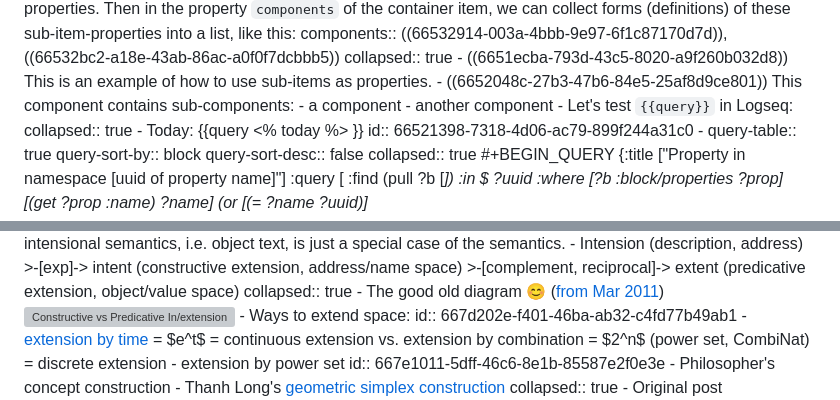
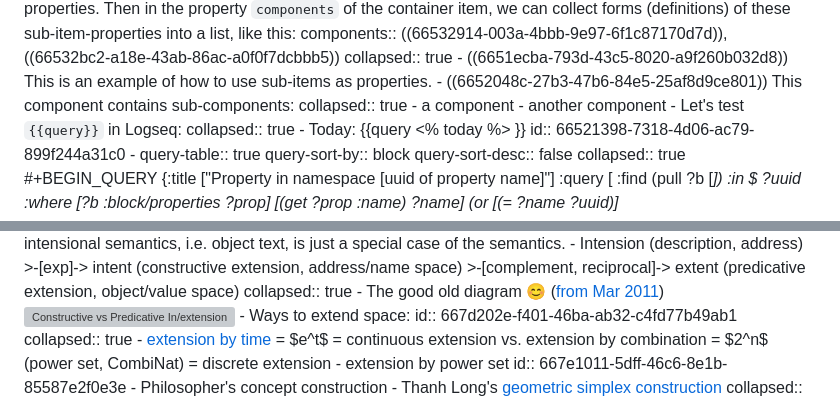
Before and after one commit to bixycler/UniinfoNotes, a Markdown page: pages/Brainstorm.md, 2 parts joined by grey strips. Rendered like a GitHub page; grey boxes are pictures that could not be loaded.

```diff
--- a/pages/Brainstorm.md
+++ b/pages/Brainstorm.md
@@ -92,6 +92,7 @@ id:: 6653538a-30aa-423f-be89-848ad9c7e331
 		  collapsed:: true
 			- ((6651ecba-793d-43c5-8020-a9f260b032d8)) This is an example of how to use sub-items as properties.
 			- ((6652048c-27b3-47b6-84e5-25af8d9ce801)) This component contains sub-components:
+			  collapsed:: true
 				- a component
 				- another component
 	- Let's test `{{query}}` in Logseq:
@@ -270,6 +271,7 @@ id:: 6653538a-30aa-423f-be89-848ad9c7e331
 		  ![Constructive vs Predicative In/extension](https://docs.google.com/drawings/d/e/2PACX-1vRMG3kI6P4QLYvd9uyosDG07EP7TyCkJCGDoydCdoIK2i1SeS5-TJE-b3-w_2S7-F2WF6AiTcCrZaDu/pub?w=575&h=522)
 	- Ways to extend space:
 	  id:: 667d202e-f401-46ba-ab32-c4fd77b49ab1
+	  collapsed:: true
 		- [extension by time](((667c001e-83b9-4de5-bf81-1c71898340a2))) = $e^t$ = continuous extension vs. extension by combination = $2^n$ (power set, CombiNat) = discrete extension
 		- extension by power set
 		  id:: 667e1011-5dff-46c6-8e1b-85587e2f0e3e
```
Also changed, not shown: other parts of pages/Brainstorm.md (+26 -12 lines), pages/Workspace.md (+6 -0 lines), assets/geometry/Binomial-Log-Distribution.png (added).
